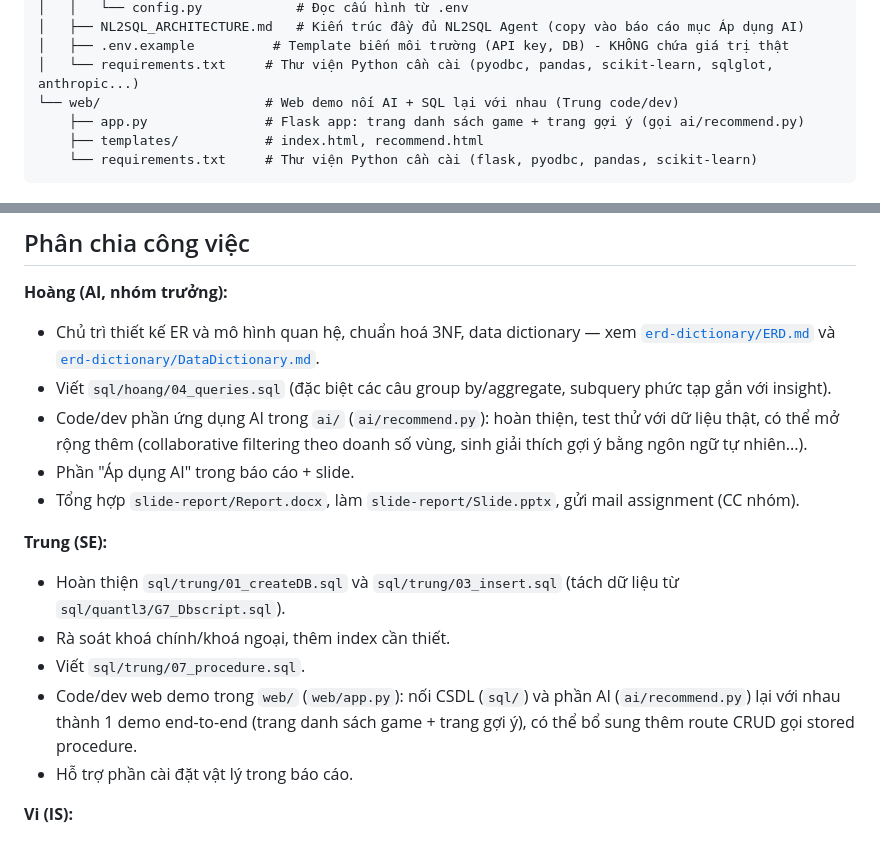
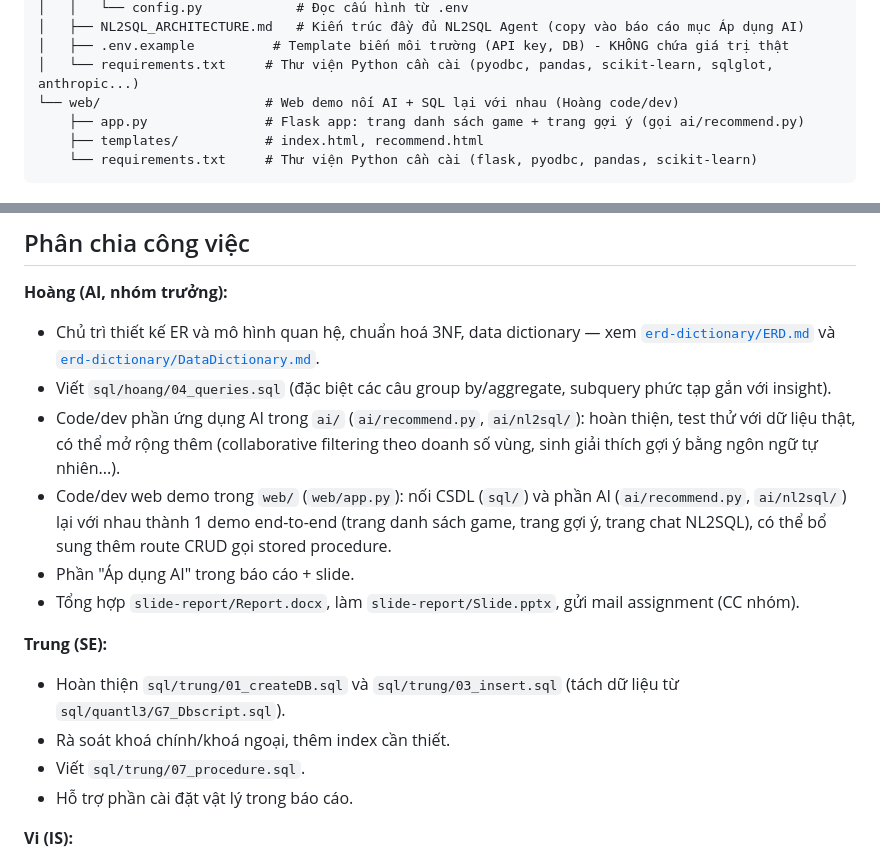
Before and after one commit to HoangLeminh17/dbi202-assignment, a Markdown page: README.md, 2 parts joined by grey strips. Rendered like a GitHub page.

Commit message:
docs: chuyển phần web demo (web/app.py) từ Trung sang Hoàng
Co-Authored-By: Claude Sonnet 5 <noreply@anthropic.com>

```diff
--- a/README.md
+++ b/README.md
@@ -55,7 +55,7 @@ dbi202-assignment/
 │   ├── NL2SQL_ARCHITECTURE.md   # Kiến trúc đầy đủ NL2SQL Agent (copy vào báo cáo mục Áp dụng AI)
 │   ├── .env.example          # Template biến môi trường (API key, DB) - KHÔNG chứa giá trị thật
 │   └── requirements.txt     # Thư viện Python cần cài (pyodbc, pandas, scikit-learn, sqlglot, anthropic...)
-└── web/                     # Web demo nối AI + SQL lại với nhau (Trung code/dev)
+└── web/                     # Web demo nối AI + SQL lại với nhau (Hoàng code/dev)
     ├── app.py               # Flask app: trang danh sách game + trang gợi ý (gọi ai/recommend.py)
     ├── templates/           # index.html, recommend.html
     └── requirements.txt     # Thư viện Python cần cài (flask, pyodbc, pandas, scikit-learn)
@@ -97,7 +97,8 @@ dbi202-assignment/
 **Hoàng (AI, nhóm trưởng):**
 - Chủ trì thiết kế ER và mô hình quan hệ, chuẩn hoá 3NF, data dictionary — xem [`erd-dictionary/ERD.md`](erd-dictionary/ERD.md) và [`erd-dictionary/DataDictionary.md`](erd-dictionary/DataDictionary.md).
 - Viết `sql/hoang/04_queries.sql` (đặc biệt các câu group by/aggregate, subquery phức tạp gắn với insight).
-- Code/dev phần ứng dụng AI trong `ai/` (`ai/recommend.py`): hoàn thiện, test thử với dữ liệu thật, có thể mở rộng thêm (collaborative filtering theo doanh số vùng, sinh giải thích gợi ý bằng ngôn ngữ tự nhiên...).
+- Code/dev phần ứng dụng AI trong `ai/` (`ai/recommend.py`, `ai/nl2sql/`): hoàn thiện, test thử với dữ liệu thật, có thể mở rộng thêm (collaborative filtering theo doanh số vùng, sinh giải thích gợi ý bằng ngôn ngữ tự nhiên...).
+- Code/dev web demo trong `web/` (`web/app.py`): nối CSDL (`sql/`) và phần AI (`ai/recommend.py`, `ai/nl2sql/`) lại với nhau thành 1 demo end-to-end (trang danh sách game, trang gợi ý, trang chat NL2SQL), có thể bổ sung thêm route CRUD gọi stored procedure.
 - Phần "Áp dụng AI" trong báo cáo + slide.
 - Tổng hợp `slide-report/Report.docx`, làm `slide-report/Slide.pptx`, gửi mail assignment (CC nhóm).
 
@@ -105,7 +106,6 @@ dbi202-assignment/
 - Hoàn thiện `sql/trung/01_createDB.sql` và `sql/trung/03_insert.sql` (tách dữ liệu từ `sql/quantl3/G7_Dbscript.sql`).
 - Rà soát khoá chính/khoá ngoại, thêm index cần thiết.
 - Viết `sql/trung/07_procedure.sql`.
-- Code/dev web demo trong `web/` (`web/app.py`): nối CSDL (`sql/`) và phần AI (`ai/recommend.py`) lại với nhau thành 1 demo end-to-end (trang danh sách game + trang gợi ý), có thể bổ sung thêm route CRUD gọi stored procedure.
 - Hỗ trợ phần cài đặt vật lý trong báo cáo.
 
 **Vi (IS):**
```
